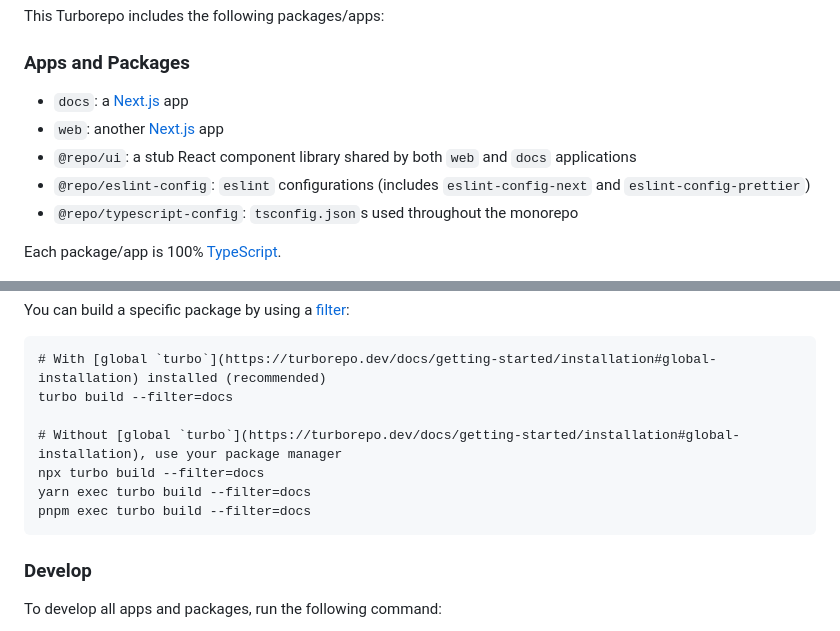
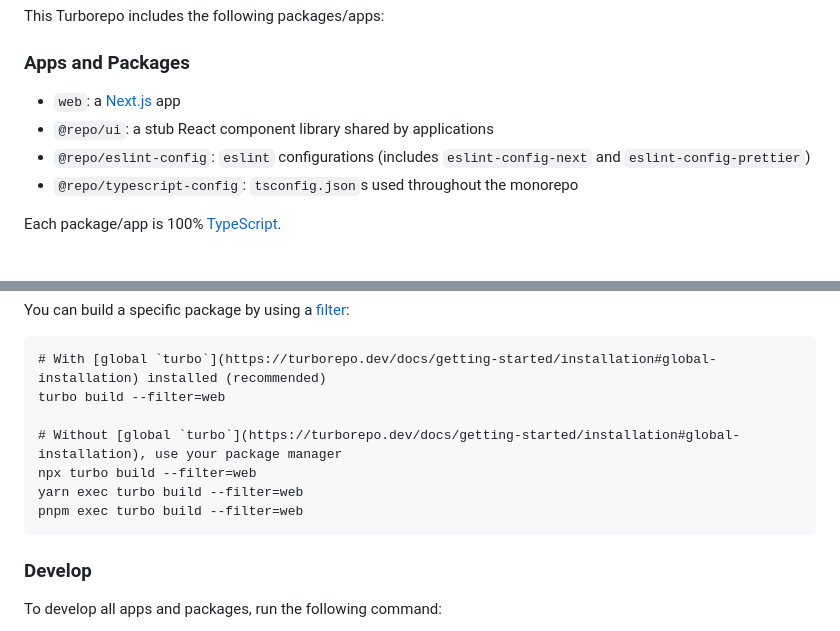
Before and after one commit to Jon-Purvis/nvt-monorepo, a Markdown page: README.md, 2 parts joined by grey strips. Drawn GitHub-style.

Commit message:
docs: update README to remove docs app references
@greptileai

````diff
--- a/README.md
+++ b/README.md
@@ -16,9 +16,8 @@ This Turborepo includes the following packages/apps:
 
 ### Apps and Packages
 
-- `docs`: a [Next.js](https://nextjs.org/) app
-- `web`: another [Next.js](https://nextjs.org/) app
-- `@repo/ui`: a stub React component library shared by both `web` and `docs` applications
+- `web`: a [Next.js](https://nextjs.org/) app
+- `@repo/ui`: a stub React component library shared by applications
 - `@repo/eslint-config`: `eslint` configurations (includes `eslint-config-next` and `eslint-config-prettier`)
 - `@repo/typescript-config`: `tsconfig.json`s used throughout the monorepo
 
@@ -52,12 +51,12 @@ You can build a specific package by using a [filter](https://turborepo.dev/docs/
 
 ```
 # With [global `turbo`](https://turborepo.dev/docs/getting-started/installation#global-installation) installed (recommended)
-turbo build --filter=docs
+turbo build --filter=web
 
 # Without [global `turbo`](https://turborepo.dev/docs/getting-started/installation#global-installation), use your package manager
-npx turbo build --filter=docs
-yarn exec turbo build --filter=docs
-pnpm exec turbo build --filter=docs
+npx turbo build --filter=web
+yarn exec turbo build --filter=web
+pnpm exec turbo build --filter=web
 ```
 
 ### Develop
````
